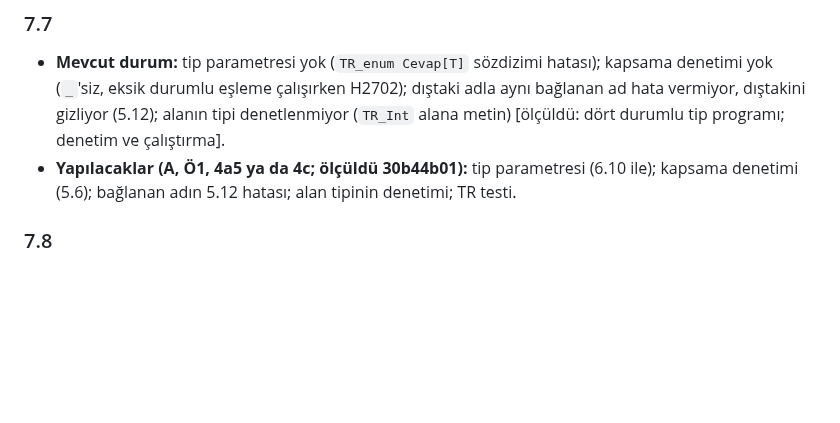
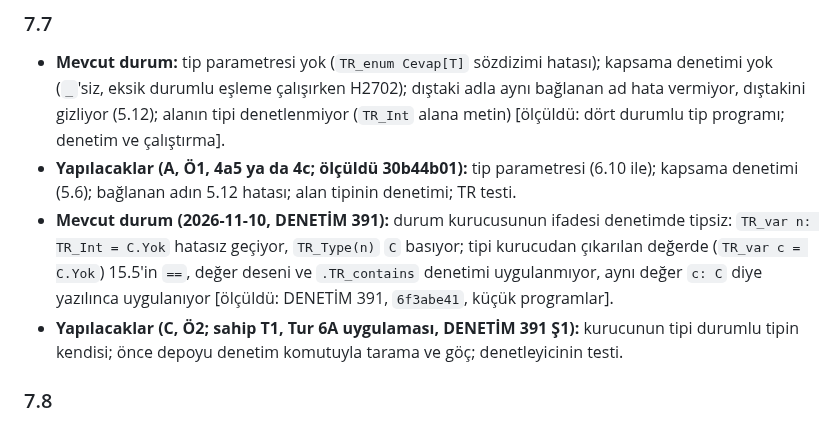
Before and after one commit to sekerahmet/TCB, a Markdown page: docs/status.md, the part around the change. Drawn GitHub-style; blank space fills up the shorter version.

Commit message:
status: 7.7, a state constructor's type is untyped in the checker (DENETIM 391 S1; owner T1)
Co-Authored-By: Claude Opus 5.5 <noreply@anthropic.com>

```diff
--- a/docs/status.md
+++ b/docs/status.md
@@ -327,6 +327,8 @@ Alan daraltılmadığı için (3.5) `lib/`'deki 9 `TR_self.alan != TR_none` sın
 
 - **Mevcut durum:** tip parametresi yok (`TR_enum Cevap[T]` sözdizimi hatası); kapsama denetimi yok (`_`'siz, eksik durumlu eşleme çalışırken H2702); dıştaki adla aynı bağlanan ad hata vermiyor, dıştakini gizliyor (5.12); alanın tipi denetlenmiyor (`TR_Int` alana metin) [ölçüldü: dört durumlu tip programı; denetim ve çalıştırma].
 - **Yapılacaklar (A, Ö1, 4a5 ya da 4c; ölçüldü 30b44b01):** tip parametresi (6.10 ile); kapsama denetimi (5.6); bağlanan adın 5.12 hatası; alan tipinin denetimi; TR testi.
+- **Mevcut durum (2026-11-10, DENETİM 391):** durum kurucusunun ifadesi denetimde tipsiz: `TR_var n: TR_Int = C.Yok` hatasız geçiyor, `TR_Type(n)` `C` basıyor; tipi kurucudan çıkarılan değerde (`TR_var c = C.Yok`) 15.5'in `==`, değer deseni ve `.TR_contains` denetimi uygulanmıyor, aynı değer `c: C` diye yazılınca uygulanıyor [ölçüldü: DENETİM 391, `6f3abe41`, küçük programlar].
+- **Yapılacaklar (C, Ö2; sahip T1, Tur 6A uygulaması, DENETİM 391 Ş1):** kurucunun tipi durumlu tipin kendisi; önce depoyu denetim komutuyla tarama ve göç; denetleyicinin testi.
 
 ### 7.8
 
```
